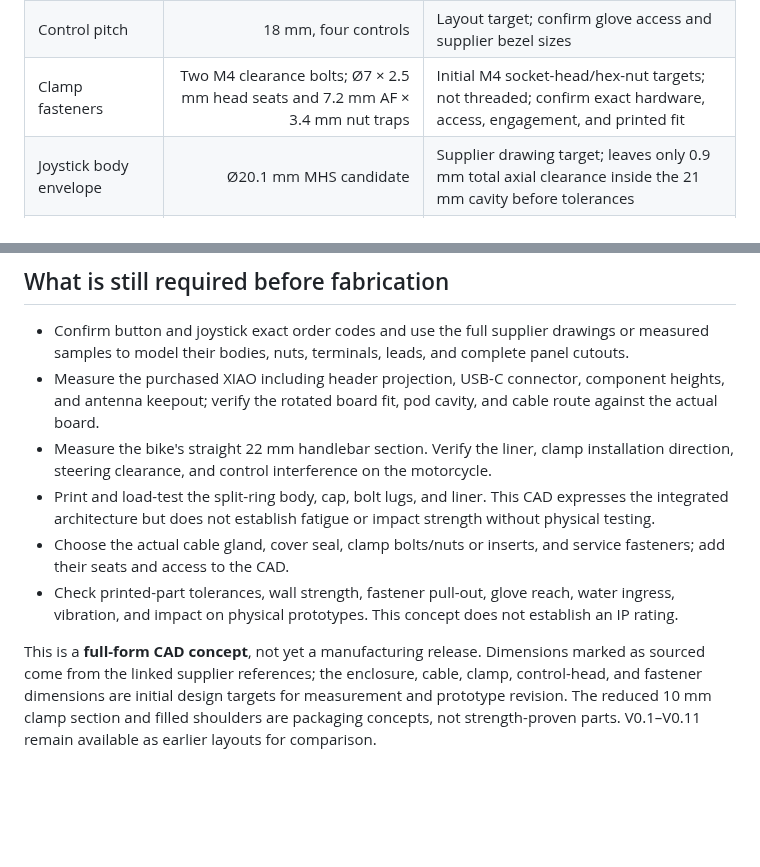
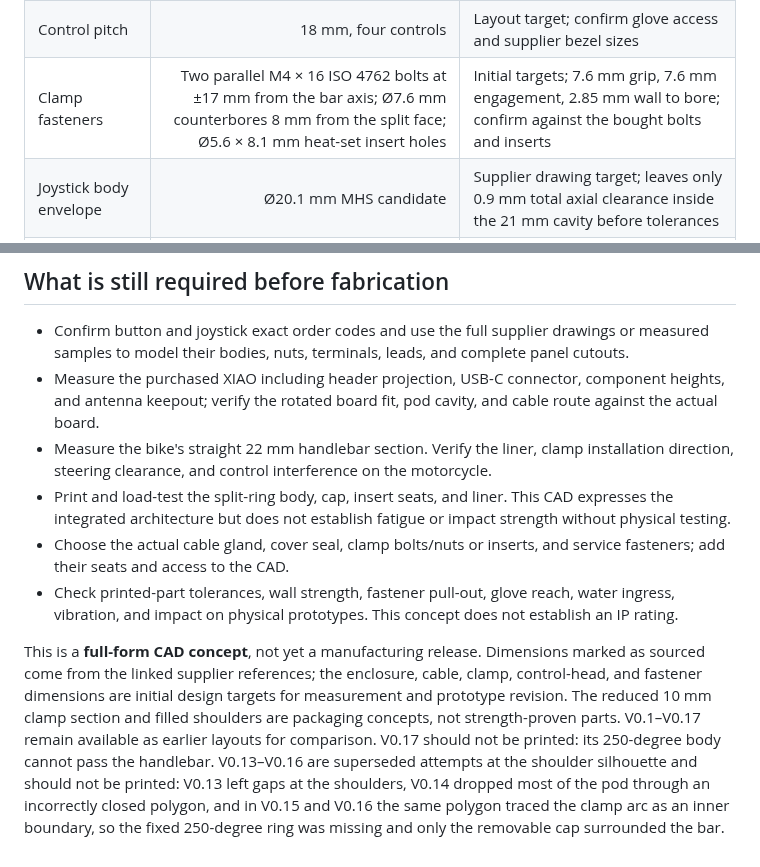
Before and after one commit to chirauki/open-rally-remote, a Markdown page: docs/mechanical-concept.md, 2 parts joined by grey strips. GitHub-like rendering; blank space fills up the shorter version.

```diff
--- a/docs/mechanical-concept.md
+++ b/docs/mechanical-concept.md
@@ -42,7 +52,7 @@ V0.8 follows those functional and packaging cues while keeping original geometry
 | Button direction | Button axes perpendicular to the handlebar axis | Layout requirement; reflected in V0.3 coordinate system |
 | Case wall / cover | 1.0 / 2.5 mm | Compact prototype target; assess wall strength and print process |
 | Control pitch | 18 mm, four controls | Layout target; confirm glove access and supplier bezel sizes |
-| Clamp fasteners | Two M4 clearance bolts; Ø7 × 2.5 mm head seats and 7.2 mm AF × 3.4 mm nut traps | Initial M4 socket-head/hex-nut targets; not threaded; confirm exact hardware, access, engagement, and printed fit |
+| Clamp fasteners | Two parallel M4 × 16 ISO 4762 bolts at ±17 mm from the bar axis; Ø7.6 mm counterbores 8 mm from the split face; Ø5.6 × 8.1 mm heat-set insert holes | Initial targets; 7.6 mm grip, 7.6 mm engagement, 2.85 mm wall to bore; confirm against the bought bolts and inserts |
 | Joystick body envelope | Ø20.1 mm MHS candidate | Supplier drawing target; leaves only 0.9 mm total axial clearance inside the 21 mm cavity before tolerances |
 | Cable entry | Ø8.2 mm preliminary pass-through; gland seat not modeled yet | Initial layout only; verify after selecting the gland and cable |
 | USB cable jacket | 3–5 mm range candidate | Hummel M8 gland example; measure actual cable |
@@ -65,8 +75,8 @@ The clamp fastener seats are preliminary M4 targets; the cover still lacks its f
 - Confirm button and joystick exact order codes and use the full supplier drawings or measured samples to model their bodies, nuts, terminals, leads, and complete panel cutouts.
 - Measure the purchased XIAO including header projection, USB-C connector, component heights, and antenna keepout; verify the rotated board fit, pod cavity, and cable route against the actual board.
 - Measure the bike's straight 22 mm handlebar section. Verify the liner, clamp installation direction, steering clearance, and control interference on the motorcycle.
-- Print and load-test the split-ring body, cap, bolt lugs, and liner. This CAD expresses the integrated architecture but does not establish fatigue or impact strength without physical testing.
+- Print and load-test the split-ring body, cap, insert seats, and liner. This CAD expresses the integrated architecture but does not establish fatigue or impact strength without physical testing.
 - Choose the actual cable gland, cover seal, clamp bolts/nuts or inserts, and service fasteners; add their seats and access to the CAD.
 - Check printed-part tolerances, wall strength, fastener pull-out, glove reach, water ingress, vibration, and impact on physical prototypes. This concept does not establish an IP rating.
 
-This is a **full-form CAD concept**, not yet a manufacturing release. Dimensions marked as sourced come from the linked supplier references; the enclosure, cable, clamp, control-head, and fastener dimensions are initial design targets for measurement and prototype revision. The reduced 10 mm clamp section and filled shoulders are packaging concepts, not strength-proven parts. V0.1–V0.11 remain available as earlier layouts for comparison.
+This is a **full-form CAD concept**, not yet a manufacturing release. Dimensions marked as sourced come from the linked supplier references; the enclosure, cable, clamp, control-head, and fastener dimensions are initial design targets for measurement and prototype revision. The reduced 10 mm clamp section and filled shoulders are packaging concepts, not strength-proven parts. V0.1–V0.17 remain available as earlier layouts for comparison. V0.17 should not be printed: its 250-degree body cannot pass the handlebar. V0.13–V0.16 are superseded attempts at the shoulder silhouette and should not be printed: V0.13 left gaps at the shoulders, V0.14 dropped most of the pod through an incorrectly closed polygon, and in V0.15 and V0.16 the same polygon traced the clamp arc as an inner boundary, so the fixed 250-degree ring was missing and only the removable cap surrounded the bar.
```
Also changed, not shown: other parts of docs/mechanical-concept.md (+20 -10 lines), docs/images/complete-remote-v0.17-iso.png (added), docs/images/complete-remote-v0.17-top.png (added), docs/images/complete-remote-v0.18-iso.png (added), docs/images/complete-remote-v0.18-rear.png (added), docs/images/complete-remote-v0.18-section.png (added), 6 other files.
